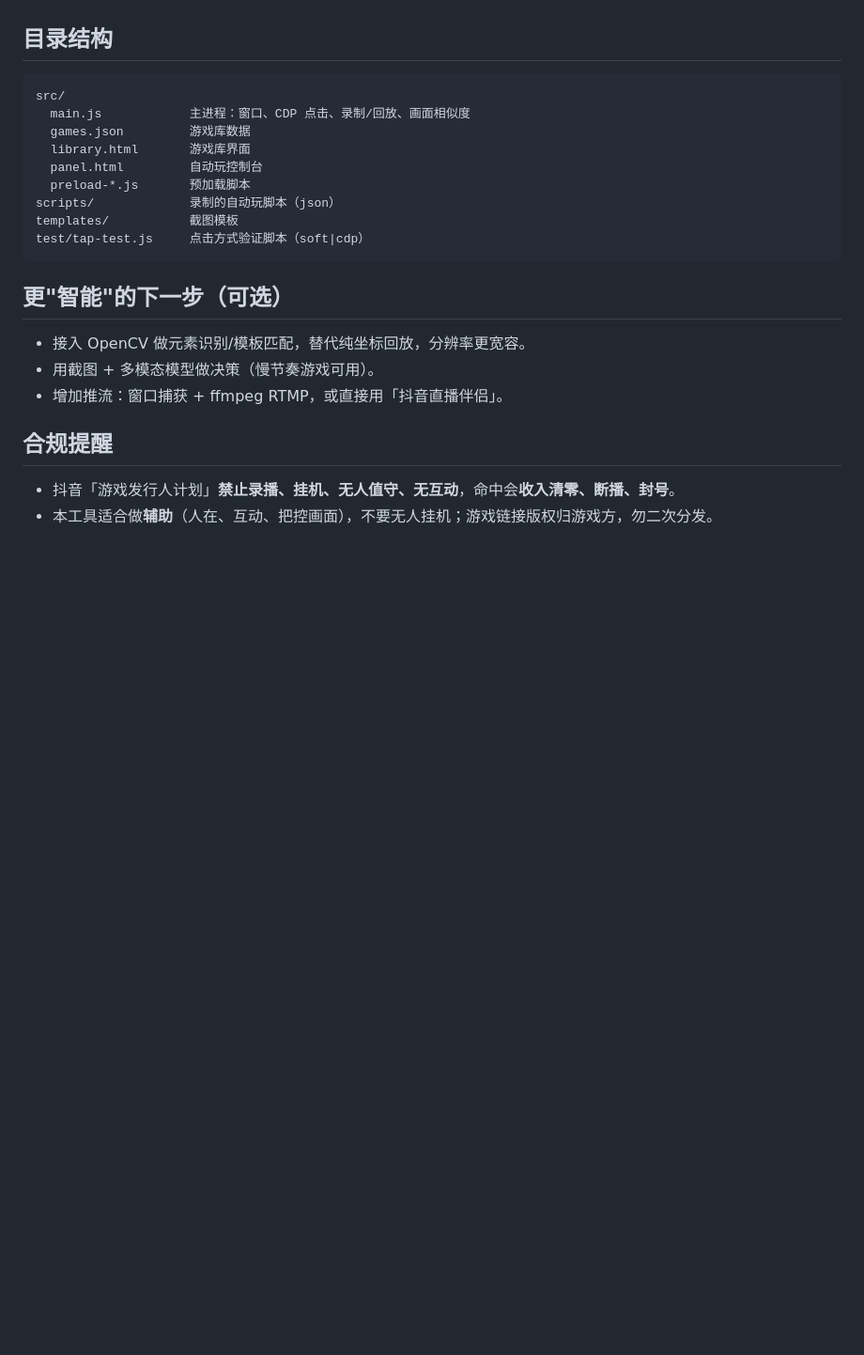
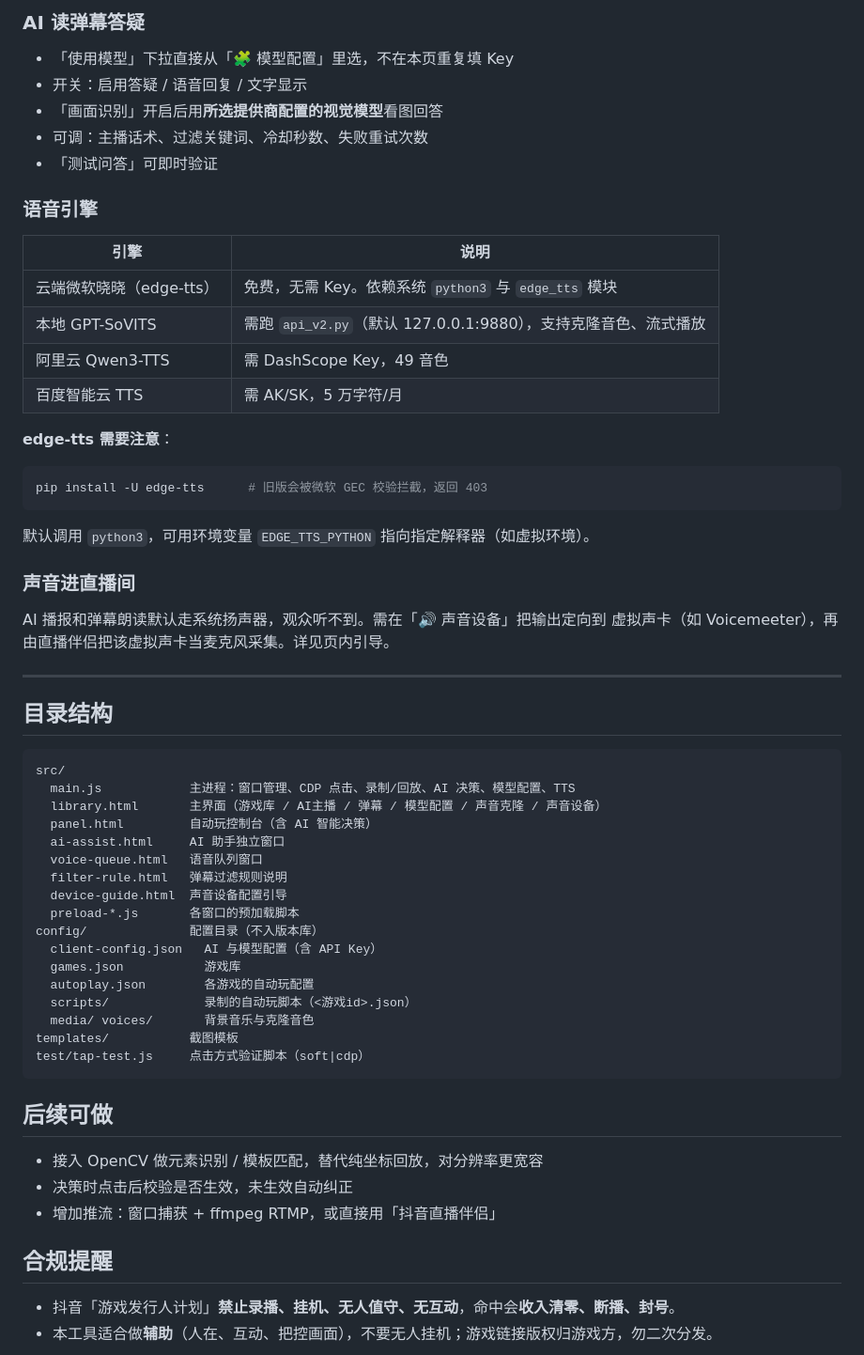
Before and after one commit to huayeta/aiplaygame, a Markdown page: README.md, the part around one of its changes. Shown at 94% size. Rendered like a GitHub page; blank space fills up the shorter version.

````diff
--- a/README.md
+++ b/README.md
@@ -48,23 +125,57 @@ npm start
+### AI 读弹幕答疑
+- 「使用模型」下拉直接从「🧩 模型配置」里选，不在本页重复填 Key
+- 开关：启用答疑 / 语音回复 / 文字显示
+- 「画面识别」开启后用**所选提供商配置的视觉模型**看图回答
+- 可调：主播话术、过滤关键词、冷却秒数、失败重试次数
+- 「测试问答」可即时验证
+
+### 语音引擎
+| 引擎 | 说明 |
+|---|---|
+| 云端微软晓晓（edge-tts） | 免费，无需 Key。依赖系统 `python3` 与 `edge_tts` 模块 |
+| 本地 GPT-SoVITS | 需跑 `api_v2.py`（默认 127.0.0.1:9880），支持克隆音色、流式播放 |
+| 阿里云 Qwen3-TTS | 需 DashScope Key，49 音色 |
+| 百度智能云 TTS | 需 AK/SK，5 万字符/月 |
+
+**edge-tts 需要注意**：
+```bash
+pip install -U edge-tts      # 旧版会被微软 GEC 校验拦截，返回 403
+```
+默认调用 `python3`，可用环境变量 `EDGE_TTS_PYTHON` 指向指定解释器（如虚拟环境）。
+
+### 声音进直播间
+AI 播报和弹幕朗读默认走系统扬声器，观众听不到。需在「🔊 声音设备」把输出定向到
+虚拟声卡（如 Voicemeeter），再由直播伴侣把该虚拟声卡当麦克风采集。详见页内引导。
+
+---
 
 ## 目录结构
 
 ```
 src/
-  main.js            主进程：窗口、CDP 点击、录制/回放、画面相似度
-  games.json         游戏库数据
-  library.html       游戏库界面
-  panel.html         自动玩控制台
-  preload-*.js       预加载脚本
-scripts/             录制的自动玩脚本（json）
+  main.js            主进程：窗口管理、CDP 点击、录制/回放、AI 决策、模型配置、TTS
+  library.html       主界面（游戏库 / AI主播 / 弹幕 / 模型配置 / 声音克隆 / 声音设备）
+  panel.html         自动玩控制台（含 AI 智能决策）
+  ai-assist.html     AI 助手独立窗口
+  voice-queue.html   语音队列窗口
+  filter-rule.html   弹幕过滤规则说明
+  device-guide.html  声音设备配置引导
+  preload-*.js       各窗口的预加载脚本
+config/              配置目录（不入版本库）
+  client-config.json   AI 与模型配置（含 API Key）
+  games.json           游戏库
+  autoplay.json        各游戏的自动玩配置
+  scripts/             录制的自动玩脚本（<游戏id>.json）
+  media/ voices/       背景音乐与克隆音色
 templates/           截图模板
 test/tap-test.js     点击方式验证脚本（soft|cdp）
 ```
 
-## 更"智能"的下一步（可选）
+## 后续可做
 
-- 接入 OpenCV 做元素识别/模板匹配，替代纯坐标回放，分辨率更宽容。
-- 用截图 + 多模态模型做决策（慢节奏游戏可用）。
-- 增加推流：窗口捕获 + ffmpeg RTMP，或直接用「抖音直播伴侣」。
+- 接入 OpenCV 做元素识别 / 模板匹配，替代纯坐标回放，对分辨率更宽容
+- 决策时点击后校验是否生效，未生效自动纠正
+- 增加推流：窗口捕获 + ffmpeg RTMP，或直接用「抖音直播伴侣」
 
 ## 合规提醒
 
````
Also changed, not shown: other parts of README.md (+98 -21 lines).
